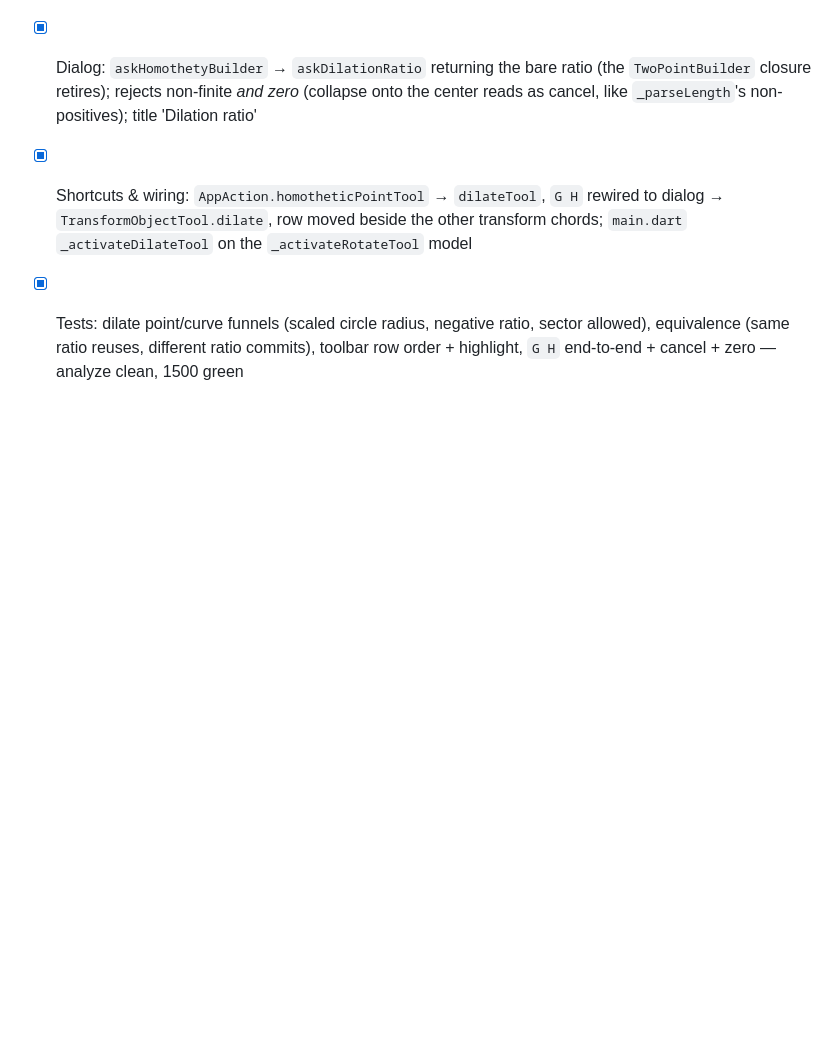
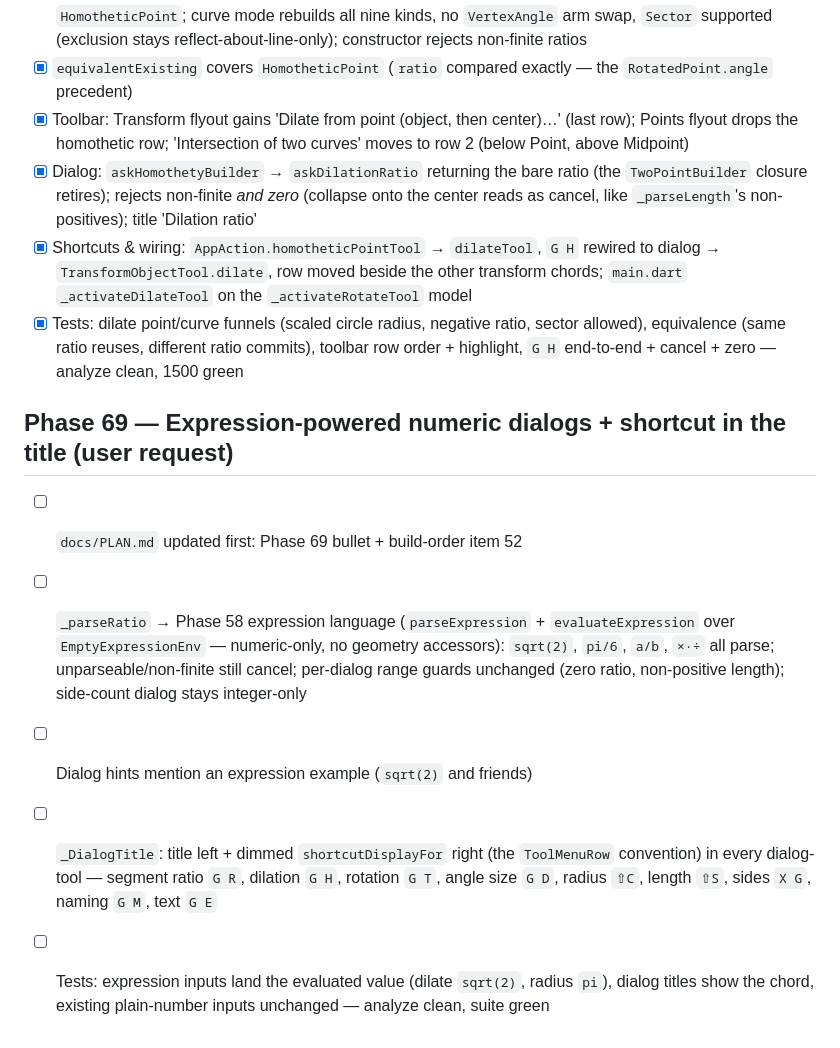
Before and after one commit to steveSuave/regula, a Markdown page: docs/TODO.md, the part around the change. Rendered like a GitHub page; blank space fills up the shorter version.

```diff
--- a/docs/TODO.md
+++ b/docs/TODO.md
@@ -558,3 +558,10 @@ Definition of done for each phase: code merged, tests passing, `docs/TODO.md` up
 - [x] Dialog: `askHomothetyBuilder` → `askDilationRatio` returning the bare ratio (the `TwoPointBuilder` closure retires); rejects non-finite *and zero* (collapse onto the center reads as cancel, like `_parseLength`'s non-positives); title 'Dilation ratio'
 - [x] Shortcuts & wiring: `AppAction.homotheticPointTool` → `dilateTool`, `G H` rewired to dialog → `TransformObjectTool.dilate`, row moved beside the other transform chords; `main.dart` `_activateDilateTool` on the `_activateRotateTool` model
 - [x] Tests: dilate point/curve funnels (scaled circle radius, negative ratio, sector allowed), equivalence (same ratio reuses, different ratio commits), toolbar row order + highlight, `G H` end-to-end + cancel + zero — analyze clean, 1500 green
+
+## Phase 69 — Expression-powered numeric dialogs + shortcut in the title (user request)
+- [ ] `docs/PLAN.md` updated first: Phase 69 bullet + build-order item 52
+- [ ] `_parseRatio` → Phase 58 expression language (`parseExpression` + `evaluateExpression` over `EmptyExpressionEnv` — numeric-only, no geometry accessors): `sqrt(2)`, `pi/6`, `a/b`, `×·÷` all parse; unparseable/non-finite still cancel; per-dialog range guards unchanged (zero ratio, non-positive length); side-count dialog stays integer-only
+- [ ] Dialog hints mention an expression example (`sqrt(2)` and friends)
+- [ ] `_DialogTitle`: title left + dimmed `shortcutDisplayFor` right (the `ToolMenuRow` convention) in every dialog-tool — segment ratio `G R`, dilation `G H`, rotation `G T`, angle size `G D`, radius `⇧C`, length `⇧S`, sides `X G`, naming `G M`, text `G E`
+- [ ] Tests: expression inputs land the evaluated value (dilate `sqrt(2)`, radius `pi`), dialog titles show the chord, existing plain-number inputs unchanged — analyze clean, suite green
```
Also changed, not shown: docs/PLAN.md (+2 -0 lines).
